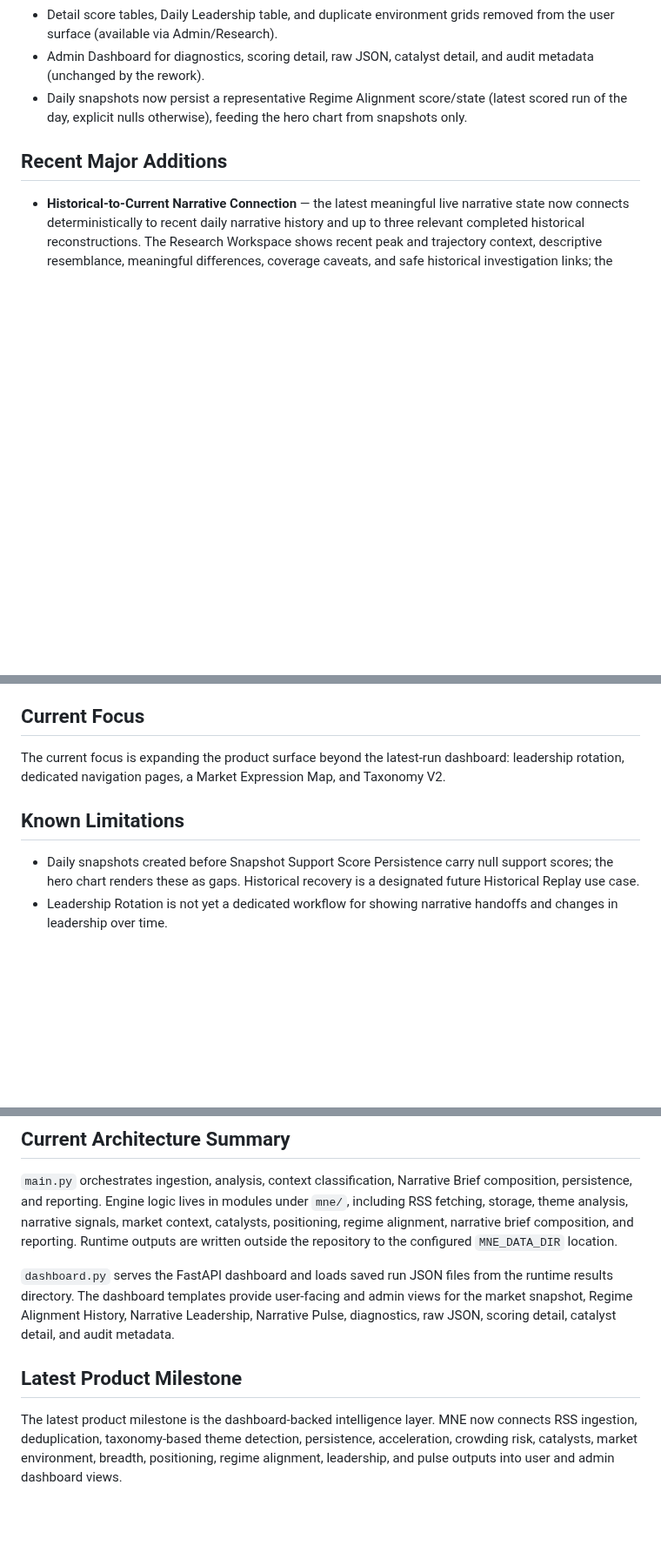
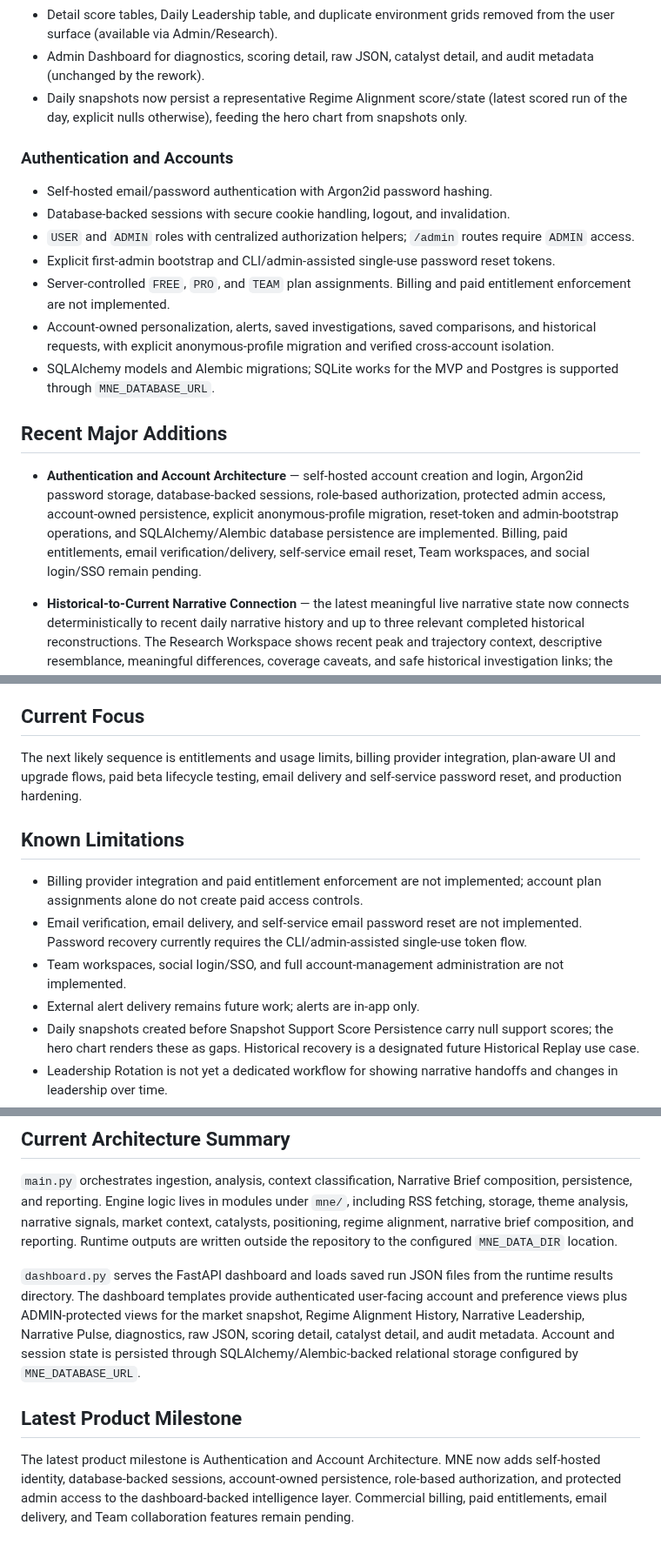
Before and after one commit to nexusunites/macro-narrative-engine, a Markdown page: docs/project_status.md, 3 parts joined by grey strips. Shown at 87% size. GitHub-like rendering; blank space fills up the shorter version.

```diff
--- a/docs/project_status.md
+++ b/docs/project_status.md
@@ -41,8 +41,19 @@ Macro Narrative Engine (MNE) is a lightweight macro narrative intelligence syste
 - Admin Dashboard for diagnostics, scoring detail, raw JSON, catalyst detail, and audit metadata (unchanged by the rework).
 - Daily snapshots now persist a representative Regime Alignment score/state (latest scored run of the day, explicit nulls otherwise), feeding the hero chart from snapshots only.
 
+### Authentication and Accounts
+
+- Self-hosted email/password authentication with Argon2id password hashing.
+- Database-backed sessions with secure cookie handling, logout, and invalidation.
+- `USER` and `ADMIN` roles with centralized authorization helpers; `/admin` routes require `ADMIN` access.
+- Explicit first-admin bootstrap and CLI/admin-assisted single-use password reset tokens.
+- Server-controlled `FREE`, `PRO`, and `TEAM` plan assignments. Billing and paid entitlement enforcement are not implemented.
+- Account-owned personalization, alerts, saved investigations, saved comparisons, and historical requests, with explicit anonymous-profile migration and verified cross-account isolation.
+- SQLAlchemy models and Alembic migrations; SQLite works for the MVP and Postgres is supported through `MNE_DATABASE_URL`.
+
 ## Recent Major Additions
 
+- **Authentication and Account Architecture** — self-hosted account creation and login, Argon2id password storage, database-backed sessions, role-based authorization, protected admin access, account-owned persistence, explicit anonymous-profile migration, reset-token and admin-bootstrap operations, and SQLAlchemy/Alembic database persistence are implemented. Billing, paid entitlements, email verification/delivery, self-service email reset, Team workspaces, and social login/SSO remain pending.
 - **Historical-to-Current Narrative Connection** — the latest meaningful live narrative state now connects deterministically to recent daily narrative history and up to three relevant completed historical reconstructions. The Research Workspace shows recent peak and trajectory context, descriptive resemblance, meaningful differences, coverage caveats, and safe historical investigation links; the dashboard adds one concise sentence only for reliable comparisons. The connection is read-only, uses persisted inputs, preserves the replay-to-replay comparison contract, and performs no fetching, replay, backfill, scoring, taxonomy changes, prediction, or trade recommendation.
 - **Dashboard Experience Rework (four sprints, July 2026)** — plain-language presentation layer, new page architecture with Market Support hero and interactive chart, Robinhood-grade visual system under a strict color budget, progressive disclosure of engine terminology via Why-expanders, and a data-completeness/visual-energy pass (change-chip translation and dedupe, unavailable-state suppression, green promoted to dual up/brand accent). Specifications: `docs/dashboard_rework_handoff.md`, `docs/handoffs/dashboard_sprint_d_handoff.md`.
 - **Snapshot Support Score Persistence** — daily snapshots persist `regime_alignment` (score/state/source_run_id) using a latest-scored-run representative rule with explicit nulls; idempotent repair backfill added (`scripts/repair_snapshot_support_scores.py`). Null-day recovery is deferred to Historical Replay. Specification: `docs/handoffs/snapshot_support_score_handoff.md`.
@@ -56,10 +67,14 @@ Macro Narrative Engine (MNE) is a lightweight macro narrative intelligence syste
 
 ## Current Focus
 
-The current focus is expanding the product surface beyond the latest-run dashboard: leadership rotation, dedicated navigation pages, a Market Expression Map, and Taxonomy V2.
+The next likely sequence is entitlements and usage limits, billing provider integration, plan-aware UI and upgrade flows, paid beta lifecycle testing, email delivery and self-service password reset, and production hardening.
 
 ## Known Limitations
 
+- Billing provider integration and paid entitlement enforcement are not implemented; account plan assignments alone do not create paid access controls.
+- Email verification, email delivery, and self-service email password reset are not implemented. Password recovery currently requires the CLI/admin-assisted single-use token flow.
+- Team workspaces, social login/SSO, and full account-management administration are not implemented.
+- External alert delivery remains future work; alerts are in-app only.
 - Daily snapshots created before Snapshot Support Score Persistence carry null support scores; the hero chart renders these as gaps. Historical recovery is a designated future Historical Replay use case.
 - Leadership Rotation is not yet a dedicated workflow for showing narrative handoffs and changes in leadership over time.
 - Several dashboard areas still share the same main surface instead of having dedicated navigation pages.
@@ -71,8 +86,8 @@ The current focus is expanding the product surface beyond the latest-run dashboa
 
 `main.py` orchestrates ingestion, analysis, context classification, Narrative Brief composition, persistence, and reporting. Engine logic lives in modules under `mne/`, including RSS fetching, storage, theme analysis, narrative signals, market context, catalysts, positioning, regime alignment, narrative brief composition, and reporting. Runtime outputs are written outside the repository to the configured `MNE_DATA_DIR` location.
 
-`dashboard.py` serves the FastAPI dashboard and loads saved run JSON files from the runtime results directory. The dashboard templates provide user-facing and admin views for the market snapshot, Regime Alignment History, Narrative Leadership, Narrative Pulse, diagnostics, raw JSON, scoring detail, catalyst detail, and audit metadata.
+`dashboard.py` serves the FastAPI dashboard and loads saved run JSON files from the runtime results directory. The dashboard templates provide authenticated user-facing account and preference views plus ADMIN-protected views for the market snapshot, Regime Alignment History, Narrative Leadership, Narrative Pulse, diagnostics, raw JSON, scoring detail, catalyst detail, and audit metadata. Account and session state is persisted through SQLAlchemy/Alembic-backed relational storage configured by `MNE_DATABASE_URL`.
 
 ## Latest Product Milestone
 
-The latest product milestone is the dashboard-backed intelligence layer. MNE now connects RSS ingestion, deduplication, taxonomy-based theme detection, persistence, acceleration, crowding risk, catalysts, market environment, breadth, positioning, regime alignment, leadership, and pulse outputs into user and admin dashboard views.
+The latest product milestone is Authentication and Account Architecture. MNE now adds self-hosted identity, database-backed sessions, account-owned persistence, role-based authorization, and protected admin access to the dashboard-backed intelligence layer. Commercial billing, paid entitlements, email delivery, and Team collaboration features remain pending.
```
Also changed, not shown: docs/product_backlog.md (+36 -21 lines).
